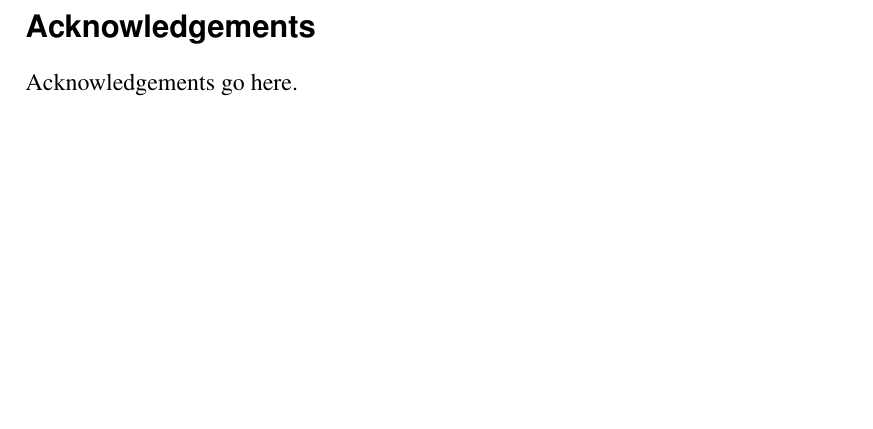
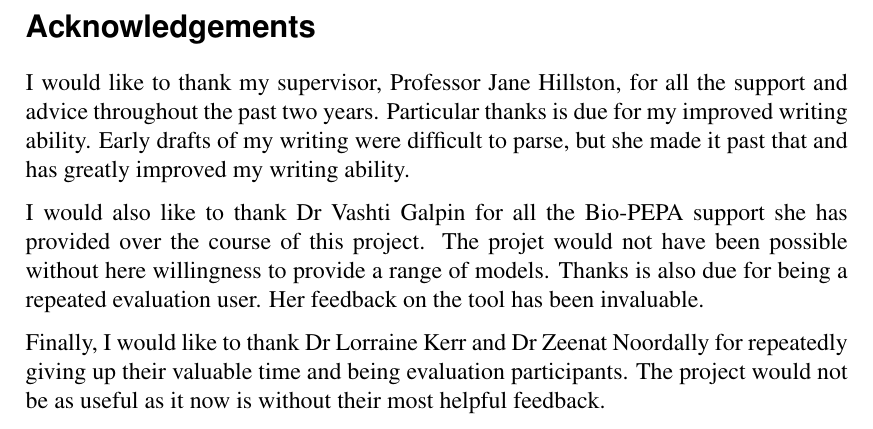
Before and after one commit to jkhulme/mpp2, a LaTeX thesis (mpp2.tex): part of page 2 of 94, cut so that both start at the same text, the shorter picture padded with empty space. Compiled offline with pdfLaTeX.

Commit message:
Added acks

```diff
--- a/mpp2.tex
+++ b/mpp2.tex
@@ -83,7 +83,11 @@ This project was the creation of a tool to help biologists visualise and analyse
 \maketitle
 
 \section*{Acknowledgements}
-Acknowledgements go here.
+I would like to thank my supervisor, Professor Jane Hillston, for all the support and advice throughout the past two years.  Particular thanks is due for my improved writing ability. Early drafts of my writing were difficult to parse, but she made it past that and has greatly improved my writing ability.
+
+I would also like to thank Dr Vashti Galpin for all the Bio-PEPA support she has provided over the course of this project.  The projet would not have been possible without here willingness to provide a range of models.  Thanks is also due for being a repeated evaluation user.  Her feedback on the tool has been invaluable.
+
+Finally, I would like to thank Dr Lorraine Kerr and Dr Zeenat Noordally for repeatedly giving up their valuable time and being evaluation participants.  The project would not be as useful as it now is without their most helpful feedback.
 
 \thispagestyle{empty}
 
```
Also changed, not shown: mpp2.pdf.
